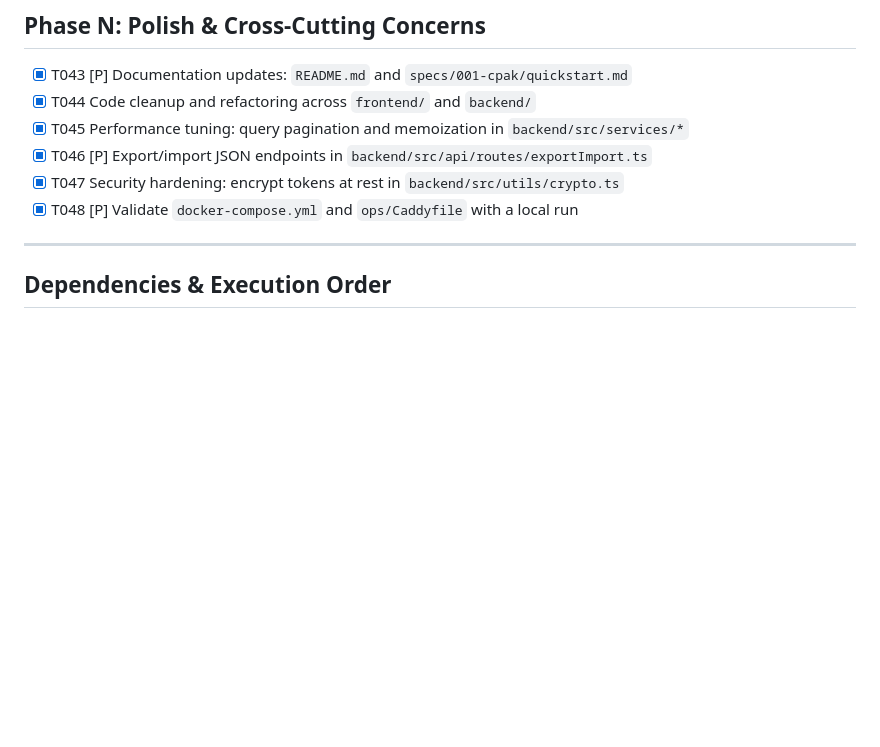
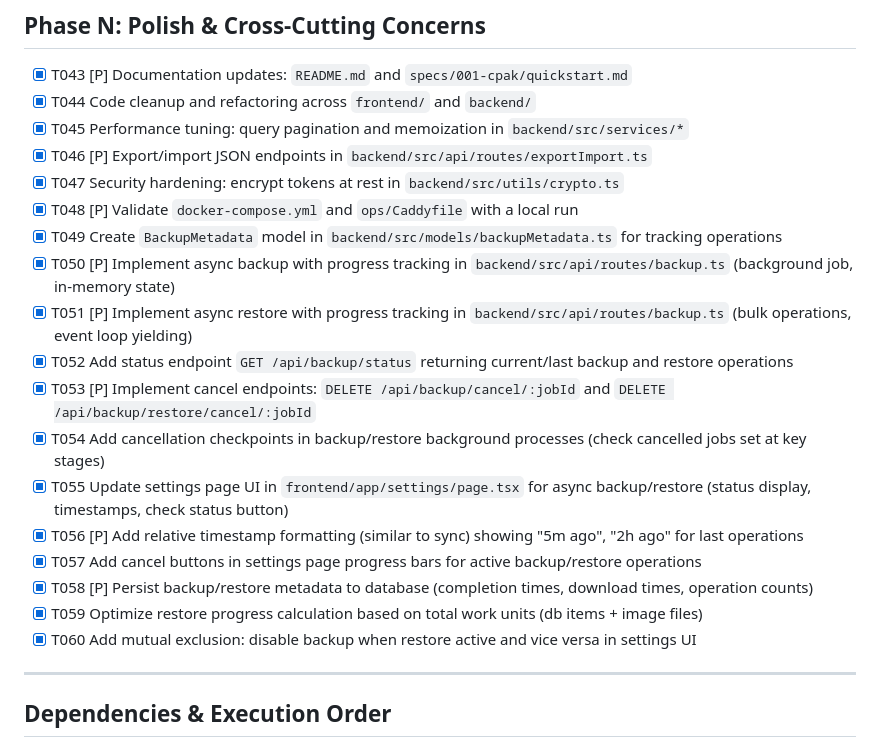
Before and after one commit to GhsVilela/cpak, a Markdown page: specs/001-cpak/tasks.md, the part around the change. Drawn GitHub-style; blank space fills up the shorter version.

Commit message:
Added recent changes to tasks.md

```diff
--- a/specs/001-cpak/tasks.md
+++ b/specs/001-cpak/tasks.md
@@ -123,6 +123,18 @@ description: "Task list for cpak (Cross Platform Achievement Keeper)"
 - [X] T046 [P] Export/import JSON endpoints in `backend/src/api/routes/exportImport.ts`
 - [X] T047 Security hardening: encrypt tokens at rest in `backend/src/utils/crypto.ts`
 - [X] T048 [P] Validate `docker-compose.yml` and `ops/Caddyfile` with a local run
+- [X] T049 Create `BackupMetadata` model in `backend/src/models/backupMetadata.ts` for tracking operations
+- [X] T050 [P] Implement async backup with progress tracking in `backend/src/api/routes/backup.ts` (background job, in-memory state)
+- [X] T051 [P] Implement async restore with progress tracking in `backend/src/api/routes/backup.ts` (bulk operations, event loop yielding)
+- [X] T052 Add status endpoint `GET /api/backup/status` returning current/last backup and restore operations
+- [X] T053 [P] Implement cancel endpoints: `DELETE /api/backup/cancel/:jobId` and `DELETE /api/backup/restore/cancel/:jobId`
+- [X] T054 Add cancellation checkpoints in backup/restore background processes (check cancelled jobs set at key stages)
+- [X] T055 Update settings page UI in `frontend/app/settings/page.tsx` for async backup/restore (status display, timestamps, check status button)
+- [X] T056 [P] Add relative timestamp formatting (similar to sync) showing "5m ago", "2h ago" for last operations
+- [X] T057 Add cancel buttons in settings page progress bars for active backup/restore operations
+- [X] T058 [P] Persist backup/restore metadata to database (completion times, download times, operation counts)
+- [X] T059 Optimize restore progress calculation based on total work units (db items + image files)
+- [X] T060 Add mutual exclusion: disable backup when restore active and vice versa in settings UI
 
 ---
 
```
